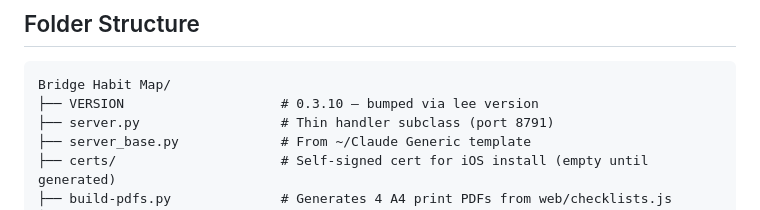
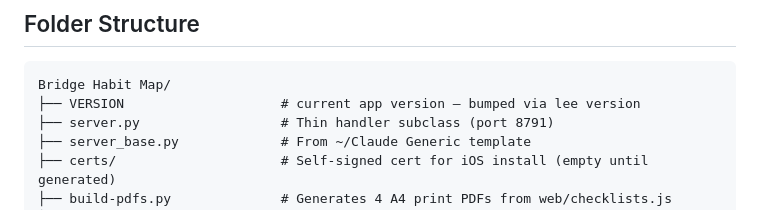
Before and after one commit to theleeguy64-maker/Bridge-Habit-Map, a Markdown page: CLAUDE.md, the part around the change. GitHub-like rendering.

````diff
--- a/CLAUDE.md
+++ b/CLAUDE.md
@@ -40,7 +40,7 @@ Built on `~/Claude Generic/starters/browser-pwa-firebase` at the **Simple PWA**
 ## Folder Structure
 ```
 Bridge Habit Map/
-├── VERSION                    # 0.3.10 — bumped via lee version
+├── VERSION                    # current app version — bumped via lee version
 ├── server.py                  # Thin handler subclass (port 8791)
 ├── server_base.py             # From ~/Claude Generic template
 ├── certs/                     # Self-signed cert for iOS install (empty until generated)
````
Also changed, not shown: architecture.md (+1 -1 lines).
